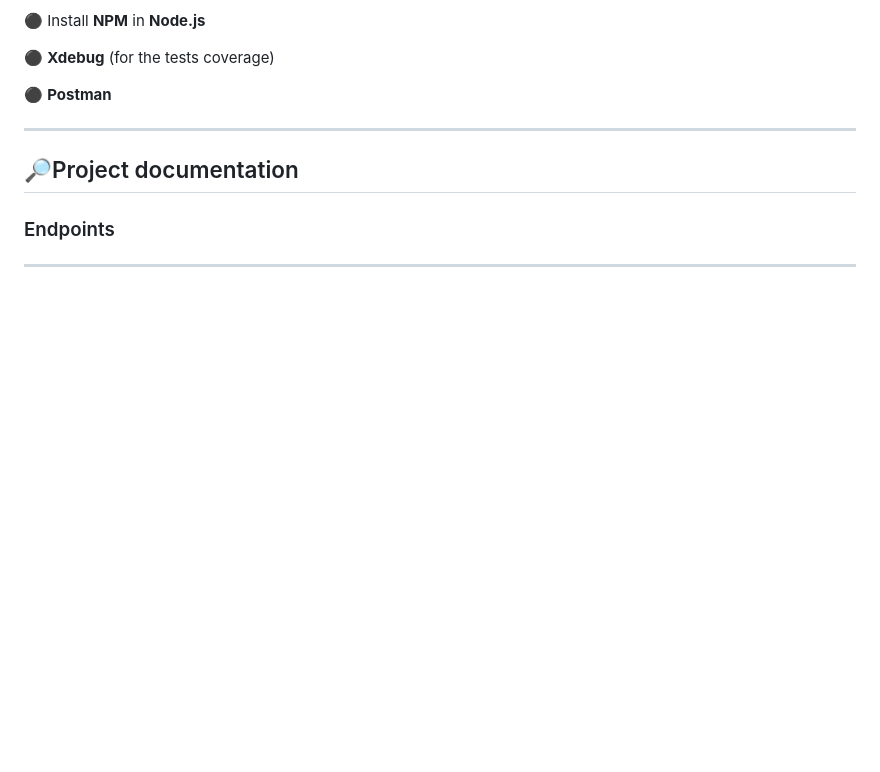
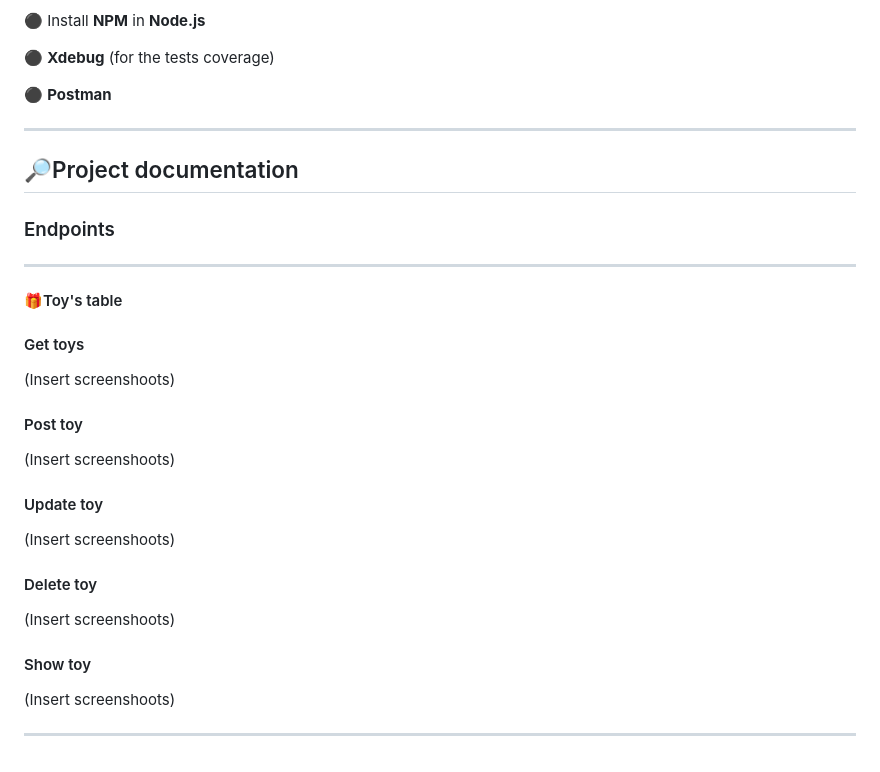
Before and after one commit to DinGo21/HoHo_Toys, a Markdown page: README.md, the part around the change. GitHub-like rendering; blank space fills up the shorter version.

Commit message:
docs: toy table's endpoints structure.md

```diff
--- a/README.md
+++ b/README.md
@@ -117,3 +117,20 @@ Before you start to read how to install the project you'll need these requiremen
 
 ### Endpoints
 ***
+#### :gift:Toy's table
+#### Get toys
+(Insert screenshoots)
+
+#### Post toy
+(Insert screenshoots)
+
+#### Update toy
+(Insert screenshoots)
+
+#### Delete toy
+(Insert screenshoots)
+
+#### Show toy
+(Insert screenshoots)
+
+***
```
